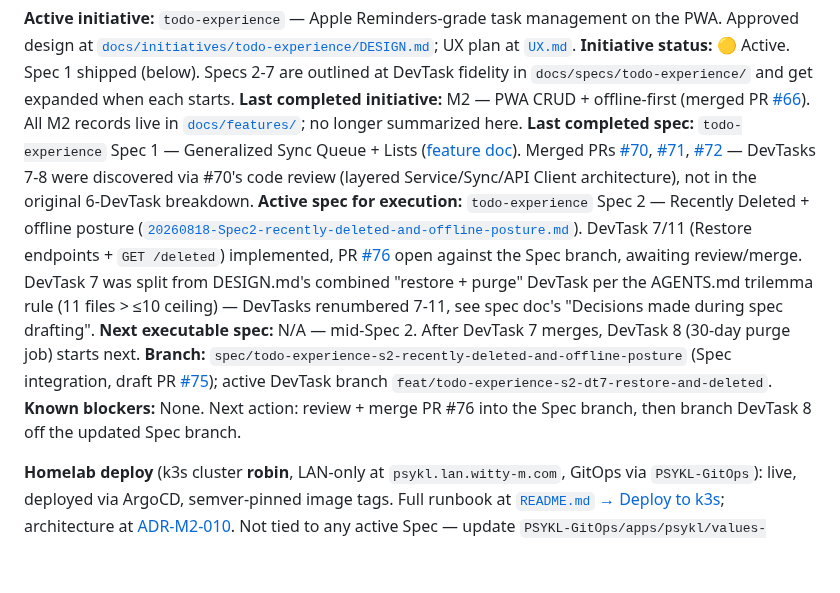
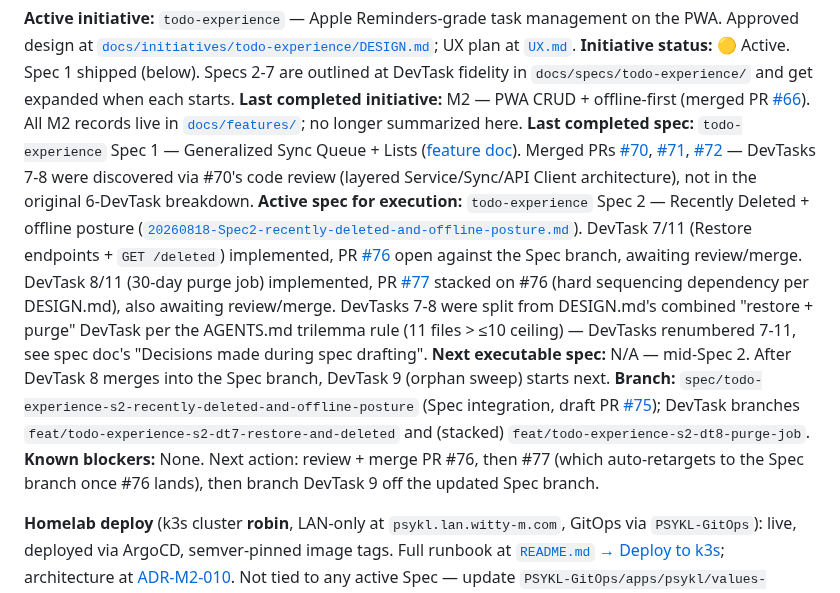
Before and after one commit to jonpham/PSYKL-System, a Markdown page: docs/PROJECT_STATUS.md, the part around the change. Drawn GitHub-style; blank space fills up the shorter version.

Commit message:
docs: update PROJECT_STATUS.md for Spec 2 DevTask 8 (stacked) in review
Co-Authored-By: Claude Sonnet 5 <noreply@anthropic.com>
Claude-Session: https://claude.ai/code/session_01WDLq9793Fq1n1s7tAXAwLa

```diff
--- a/docs/PROJECT_STATUS.md
+++ b/docs/PROJECT_STATUS.md
@@ -6,10 +6,10 @@
 **Initiative status:** 🟡 Active. Spec 1 shipped (below). Specs 2-7 are outlined at DevTask fidelity in `docs/specs/todo-experience/` and get expanded when each starts.
 **Last completed initiative:** M2 — PWA CRUD + offline-first (merged PR [#66](https://github.com/jonpham/PSYKL-System/pull/66)). All M2 records live in [`docs/features/`](features/); no longer summarized here.
 **Last completed spec:** `todo-experience` Spec 1 — Generalized Sync Queue + Lists ([feature doc](features/%5B20260818%5DP1_todo-experience-sync-queue-and-lists.md)). Merged PRs [#70](https://github.com/jonpham/PSYKL-System/pull/70), [#71](https://github.com/jonpham/PSYKL-System/pull/71), [#72](https://github.com/jonpham/PSYKL-System/pull/72) — DevTasks 7-8 were discovered via #70's code review (layered Service/Sync/API Client architecture), not in the original 6-DevTask breakdown.
-**Active spec for execution:** `todo-experience` Spec 2 — Recently Deleted + offline posture ([`20260818-Spec2-recently-deleted-and-offline-posture.md`](specs/todo-experience/20260818-Spec2-recently-deleted-and-offline-posture.md)). DevTask 7/11 (Restore endpoints + `GET /deleted`) implemented, PR [#76](https://github.com/jonpham/PSYKL-System/pull/76) open against the Spec branch, awaiting review/merge. DevTask 7 was split from DESIGN.md's combined "restore + purge" DevTask per the AGENTS.md trilemma rule (11 files > ≤10 ceiling) — DevTasks renumbered 7-11, see spec doc's "Decisions made during spec drafting".
-**Next executable spec:** N/A — mid-Spec 2. After DevTask 7 merges, DevTask 8 (30-day purge job) starts next.
-**Branch:** `spec/todo-experience-s2-recently-deleted-and-offline-posture` (Spec integration, draft PR [#75](https://github.com/jonpham/PSYKL-System/pull/75)); active DevTask branch `feat/todo-experience-s2-dt7-restore-and-deleted`.
-**Known blockers:** None. Next action: review + merge PR #76 into the Spec branch, then branch DevTask 8 off the updated Spec branch.
+**Active spec for execution:** `todo-experience` Spec 2 — Recently Deleted + offline posture ([`20260818-Spec2-recently-deleted-and-offline-posture.md`](specs/todo-experience/20260818-Spec2-recently-deleted-and-offline-posture.md)). DevTask 7/11 (Restore endpoints + `GET /deleted`) implemented, PR [#76](https://github.com/jonpham/PSYKL-System/pull/76) open against the Spec branch, awaiting review/merge. DevTask 8/11 (30-day purge job) implemented, PR [#77](https://github.com/jonpham/PSYKL-System/pull/77) stacked on #76 (hard sequencing dependency per DESIGN.md), also awaiting review/merge. DevTasks 7-8 were split from DESIGN.md's combined "restore + purge" DevTask per the AGENTS.md trilemma rule (11 files > ≤10 ceiling) — DevTasks renumbered 7-11, see spec doc's "Decisions made during spec drafting".
+**Next executable spec:** N/A — mid-Spec 2. After DevTask 8 merges into the Spec branch, DevTask 9 (orphan sweep) starts next.
+**Branch:** `spec/todo-experience-s2-recently-deleted-and-offline-posture` (Spec integration, draft PR [#75](https://github.com/jonpham/PSYKL-System/pull/75)); DevTask branches `feat/todo-experience-s2-dt7-restore-and-deleted` and (stacked) `feat/todo-experience-s2-dt8-purge-job`.
+**Known blockers:** None. Next action: review + merge PR #76, then #77 (which auto-retargets to the Spec branch once #76 lands), then branch DevTask 9 off the updated Spec branch.
 
 **Homelab deploy** (k3s cluster **robin**, LAN-only at `psykl.lan.witty-m.com`, GitOps via `PSYKL-GitOps`): live, deployed via ArgoCD, semver-pinned image tags. Full runbook at [`README.md` → Deploy to k3s](../README.md#deploy-to-k3s-homelab--robin); architecture at [ADR-M2-010](ARCHITECTURE.md). Not tied to any active Spec — update `PSYKL-GitOps/apps/psykl/values-robin.yaml` and merge to redeploy.
 
```
